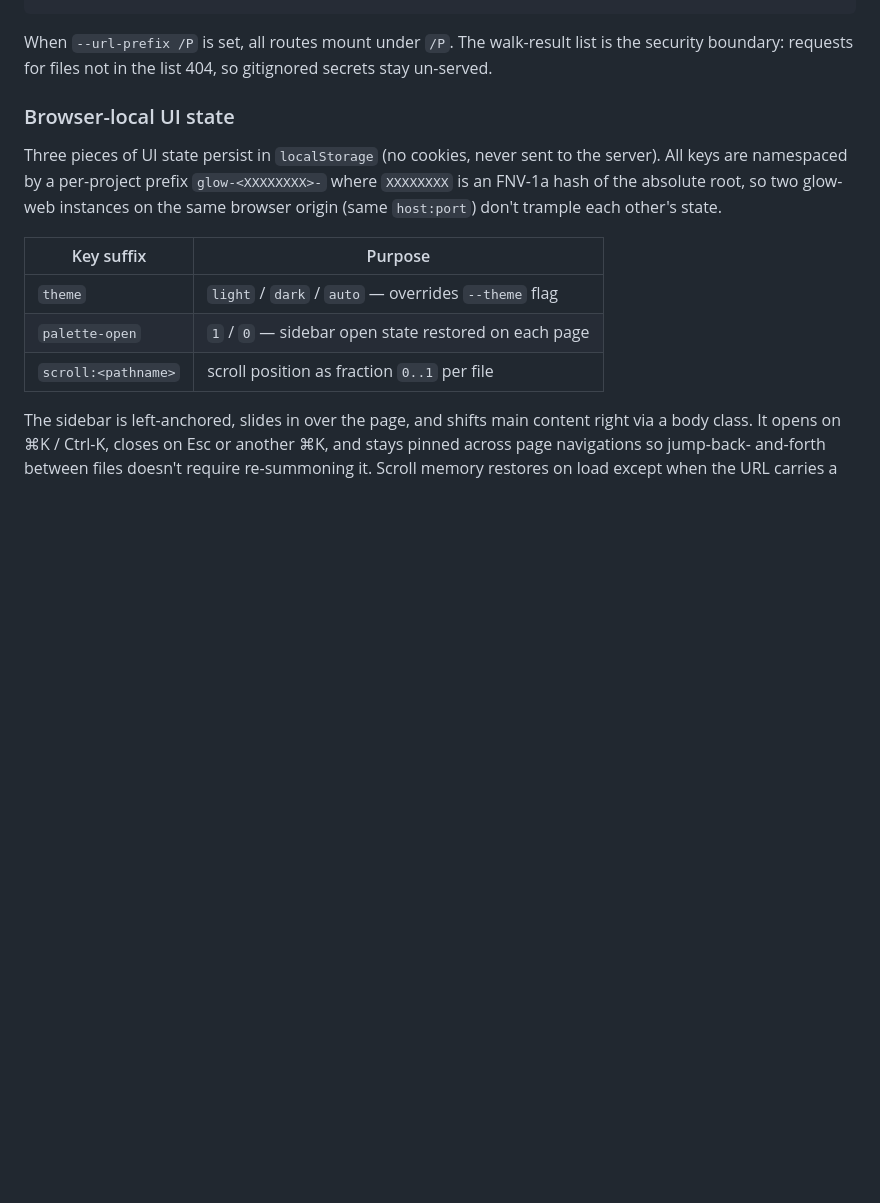
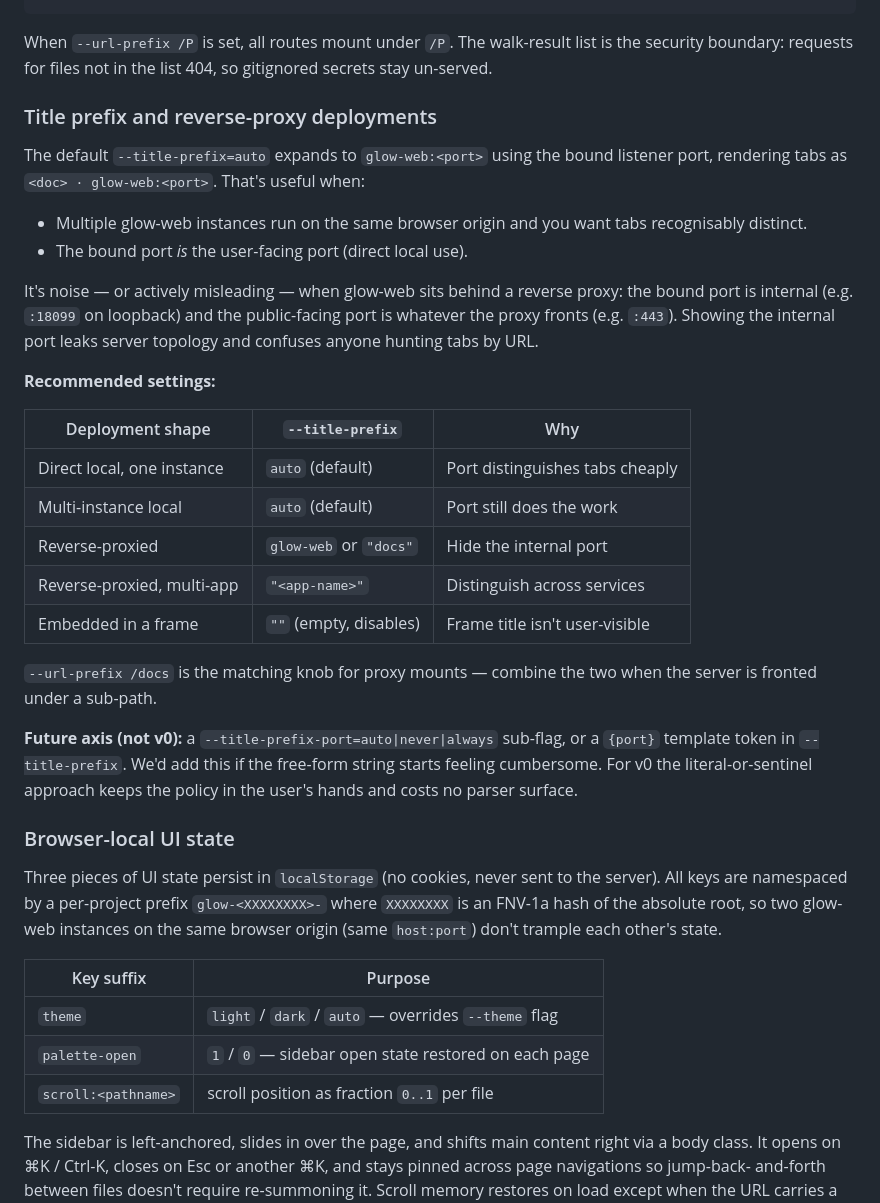
Before and after one commit to mcint/glow-web, a Markdown page: specs/spec.md, the part around the change. GitHub-like rendering; blank space fills up the shorter version.

Commit message:
spec: title-prefix vs reverse-proxy trade-offs
The auto port-in-title default is good for direct local use (tabs
disambiguate themselves) but actively misleading behind a reverse
proxy: the bound port is internal (e.g. :18099 on loopback), the
public-facing port is whatever the proxy fronts (e.g. :443), and
showing the internal port leaks server topology.

Spec adds a deployment-shape recommendation table — direct → auto,
reverse-proxied → "glow-web" or a custom label, embedded in a frame →
"" — paired with the existing --url-prefix advice for sub-path mounts.

Future-axis note flags a possible --title-prefix-port=auto|never|always
sub-flag or {port} template token if free-form strings get cumbersome.
For v0 the literal-or-sentinel approach keeps policy in the user's
hands and avoids the parser surface.

Co-Authored-By: Claude Opus 4.7 (1M context) <noreply@anthropic.com>

```diff
--- a/specs/spec.md
+++ b/specs/spec.md
@@ -79,6 +79,41 @@ POST /_/render               live-preview helper: source body → HTML
 When `--url-prefix /P` is set, all routes mount under `/P`. The walk-result
 list is the security boundary: requests for files not in the list 404, so
 gitignored secrets stay un-served.
+
+### Title prefix and reverse-proxy deployments
+
+The default `--title-prefix=auto` expands to `glow-web:<port>` using the
+bound listener port, rendering tabs as `<doc> · glow-web:<port>`. That's
+useful when:
+
+- Multiple glow-web instances run on the same browser origin and you
+  want tabs recognisably distinct.
+- The bound port *is* the user-facing port (direct local use).
+
+It's noise — or actively misleading — when glow-web sits behind a
+reverse proxy: the bound port is internal (e.g. `:18099` on loopback)
+and the public-facing port is whatever the proxy fronts (e.g. `:443`).
+Showing the internal port leaks server topology and confuses anyone
+hunting tabs by URL.
+
+**Recommended settings:**
+
+| Deployment shape           | `--title-prefix`           | Why                              |
+| -------------------------- | -------------------------- | -------------------------------- |
+| Direct local, one instance | `auto` (default)           | Port distinguishes tabs cheaply  |
+| Multi-instance local       | `auto` (default)           | Port still does the work         |
+| Reverse-proxied            | `glow-web` or `"docs"`     | Hide the internal port           |
+| Reverse-proxied, multi-app | `"<app-name>"`             | Distinguish across services      |
+| Embedded in a frame        | `""` (empty, disables)     | Frame title isn't user-visible   |
+
+`--url-prefix /docs` is the matching knob for proxy mounts — combine the
+two when the server is fronted under a sub-path.
+
+**Future axis (not v0):** a `--title-prefix-port=auto|never|always`
+sub-flag, or a `{port}` template token in `--title-prefix`. We'd add
+this if the free-form string starts feeling cumbersome. For v0 the
+literal-or-sentinel approach keeps the policy in the user's hands and
+costs no parser surface.
 
 ### Browser-local UI state
 
```
